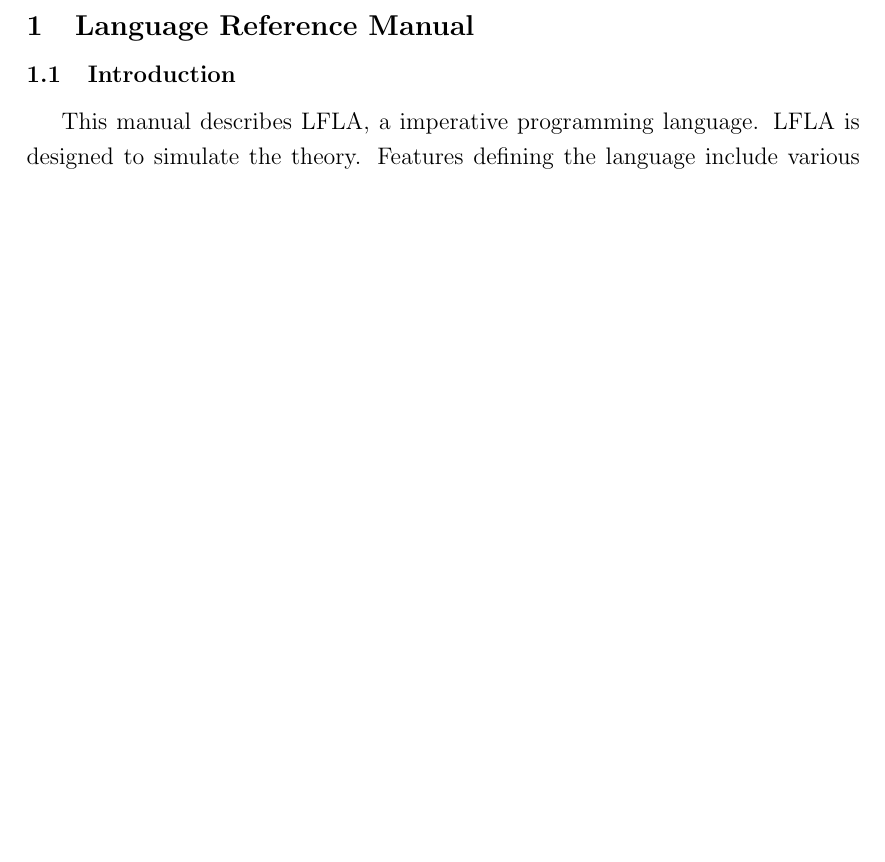
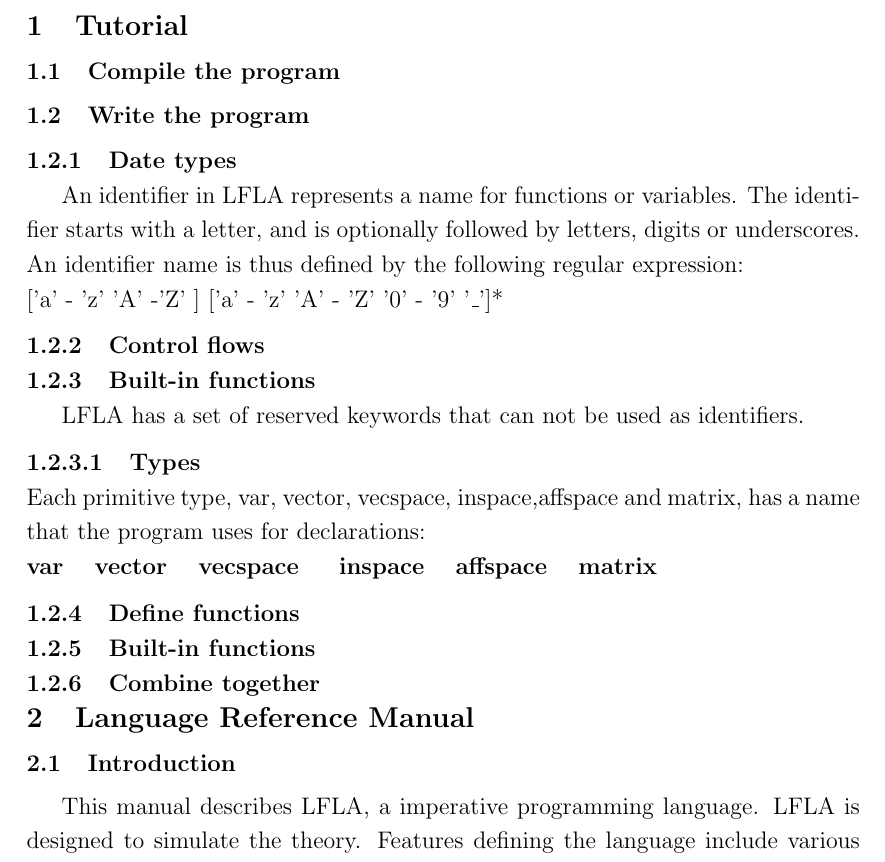
Before and after one commit to DarrenGZY/LFLA, a LaTeX document (Final report.tex): part of page 3 of 21, cut at the place of the change, the shorter picture padded with empty space. Compiled offline with pdfLaTeX.

Commit message:
report tex

```diff
--- a/Final report.tex
+++ b/Final report.tex
@@ -96,6 +96,32 @@ zg2201
 \tableofcontents
 \newpage
 
+%-------------------
+\section{Tutorial}
+\subsection{Compile the program}
+
+
+\subsection{Write the program}
+
+\subsubsection{Date types}
+An identifier in LFLA represents a name for functions or variables. The identifier starts with a letter, and is optionally followed by letters, digits or underscores. An identifier name is thus defined
+by the following regular expression:
+\newline
+['a' - 'z' 'A' -'Z' ] ['a' - 'z' 'A' - 'Z' '0' - '9' '\_']*
+
+\subsubsection{Control flows}
+
+\subsubsection{Built-in functions}
+LFLA has a set of reserved keywords that can not be used as identifiers.
+\paragraph{Types} Each primitive type, var, vector, vecspace, inspace,affspace and matrix, has a name that the program
+uses for declarations:\\
+\textbf{var}  \quad  \textbf{vector}  \quad\textbf{vecspace} \quad\textbf{ inspace} \quad \textbf{affspace} \quad \textbf{matrix}
+
+\subsubsection{Define functions}
+
+\subsubsection{Built-in functions}
+
+\subsubsection{Combine together}
 %-------------------
 \section{Language Reference Manual}
 \subsection{Introduction}
```
